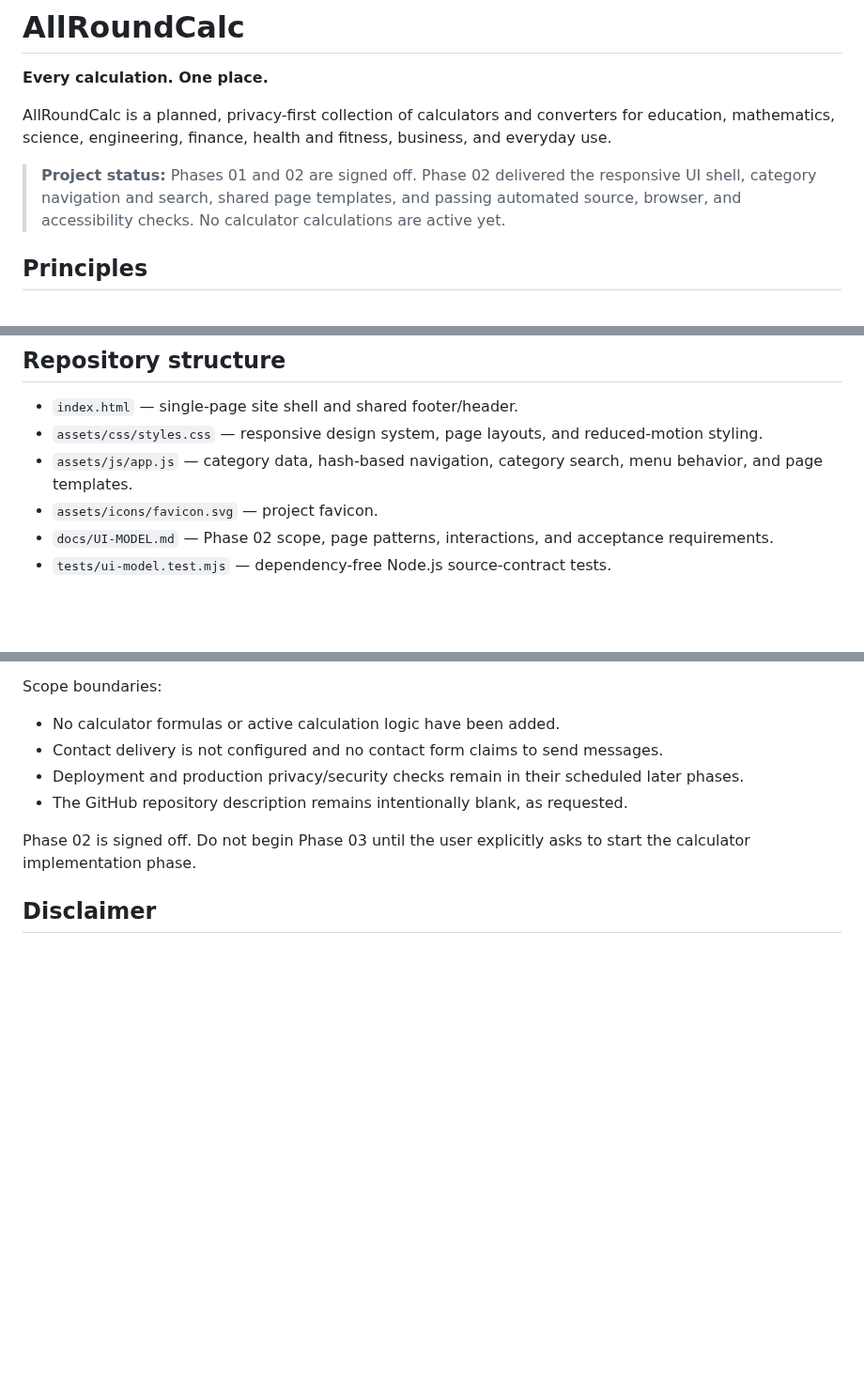
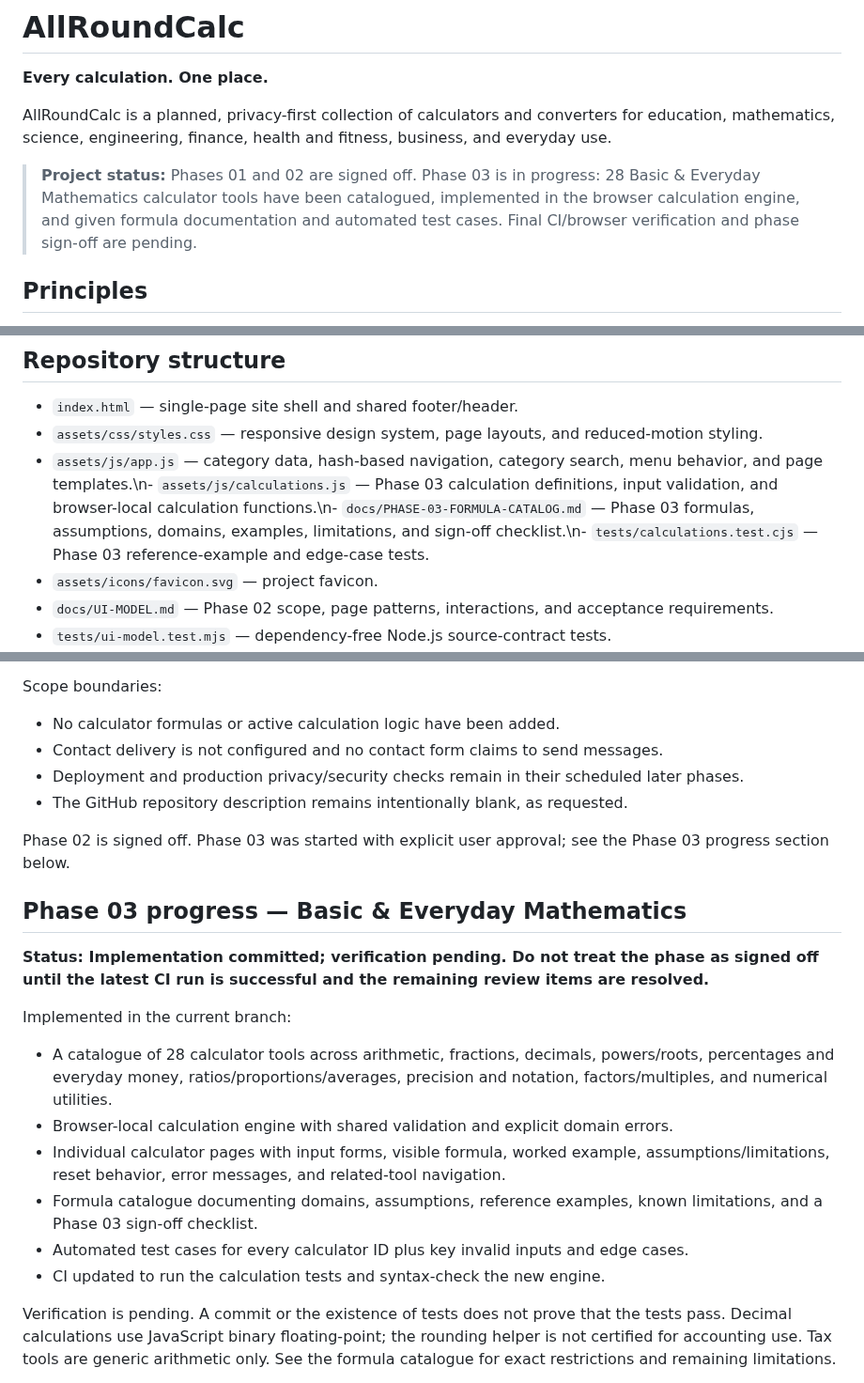
Before and after one commit to clerfit/AllRoundCalc, a Markdown page: README.md, 3 parts joined by grey strips. Shown at 94% size. Drawn GitHub-style; blank space fills up the shorter version.

Commit message:
Document Phase 3 implementation progress and review links

```diff
--- a/README.md
+++ b/README.md
@@ -4,7 +4,7 @@
 
 AllRoundCalc is a planned, privacy-first collection of calculators and converters for education, mathematics, science, engineering, finance, health and fitness, business, and everyday use.
 
-> **Project status:** Phases 01 and 02 are signed off. Phase 02 delivered the responsive UI shell, category navigation and search, shared page templates, and passing automated source, browser, and accessibility checks. No calculator calculations are active yet.
+> **Project status:** Phases 01 and 02 are signed off. Phase 03 is in progress: 28 Basic & Everyday Mathematics calculator tools have been catalogued, implemented in the browser calculation engine, and given formula documentation and automated test cases. Final CI/browser verification and phase sign-off are pending.
 
 ## Principles
 
@@ -71,7 +71,7 @@ Large categories may be split into additional subphases. The roadmap is a planni
 
 - `index.html` — single-page site shell and shared footer/header.
 - `assets/css/styles.css` — responsive design system, page layouts, and reduced-motion styling.
-- `assets/js/app.js` — category data, hash-based navigation, category search, menu behavior, and page templates.
+- `assets/js/app.js` — category data, hash-based navigation, category search, menu behavior, and page templates.\n- `assets/js/calculations.js` — Phase 03 calculation definitions, input validation, and browser-local calculation functions.\n- `docs/PHASE-03-FORMULA-CATALOG.md` — Phase 03 formulas, assumptions, domains, examples, limitations, and sign-off checklist.\n- `tests/calculations.test.cjs` — Phase 03 reference-example and edge-case tests.
 - `assets/icons/favicon.svg` — project favicon.
 - `docs/UI-MODEL.md` — Phase 02 scope, page patterns, interactions, and acceptance requirements.
 - `tests/ui-model.test.mjs` — dependency-free Node.js source-contract tests.
@@ -143,6 +143,20 @@ Scope boundaries:
 - Deployment and production privacy/security checks remain in their scheduled later phases.
 - The GitHub repository description remains intentionally blank, as requested.
 
-Phase 02 is signed off. Do not begin Phase 03 until the user explicitly asks to start the calculator implementation phase.
+Phase 02 is signed off. Phase 03 was started with explicit user approval; see the Phase 03 progress section below.
 
-## Disclaimer
+
+## Phase 03 progress — Basic & Everyday Mathematics
+
+**Status: Implementation committed; verification pending. Do not treat the phase as signed off until the latest CI run is successful and the remaining review items are resolved.**
+
+Implemented in the current branch:
+- A catalogue of 28 calculator tools across arithmetic, fractions, decimals, powers/roots, percentages and everyday money, ratios/proportions/averages, precision and notation, factors/multiples, and numerical utilities.
+- Browser-local calculation engine with shared validation and explicit domain errors.
+- Individual calculator pages with input forms, visible formula, worked example, assumptions/limitations, reset behavior, error messages, and related-tool navigation.
+- Formula catalogue documenting domains, assumptions, reference examples, known limitations, and a Phase 03 sign-off checklist.
+- Automated test cases for every calculator ID plus key invalid inputs and edge cases.
+- CI updated to run the calculation tests and syntax-check the new engine.
+
+Verification is pending. A commit or the existence of tests does not prove that the tests pass. Decimal calculations use JavaScript binary floating-point; the rounding helper is not certified for accounting use. Tax tools are generic arithmetic only. See the formula catalogue for exact restrictions and remaining limitations.
+
```
Also changed, not shown: other parts of README.md (+6 -1 lines).
